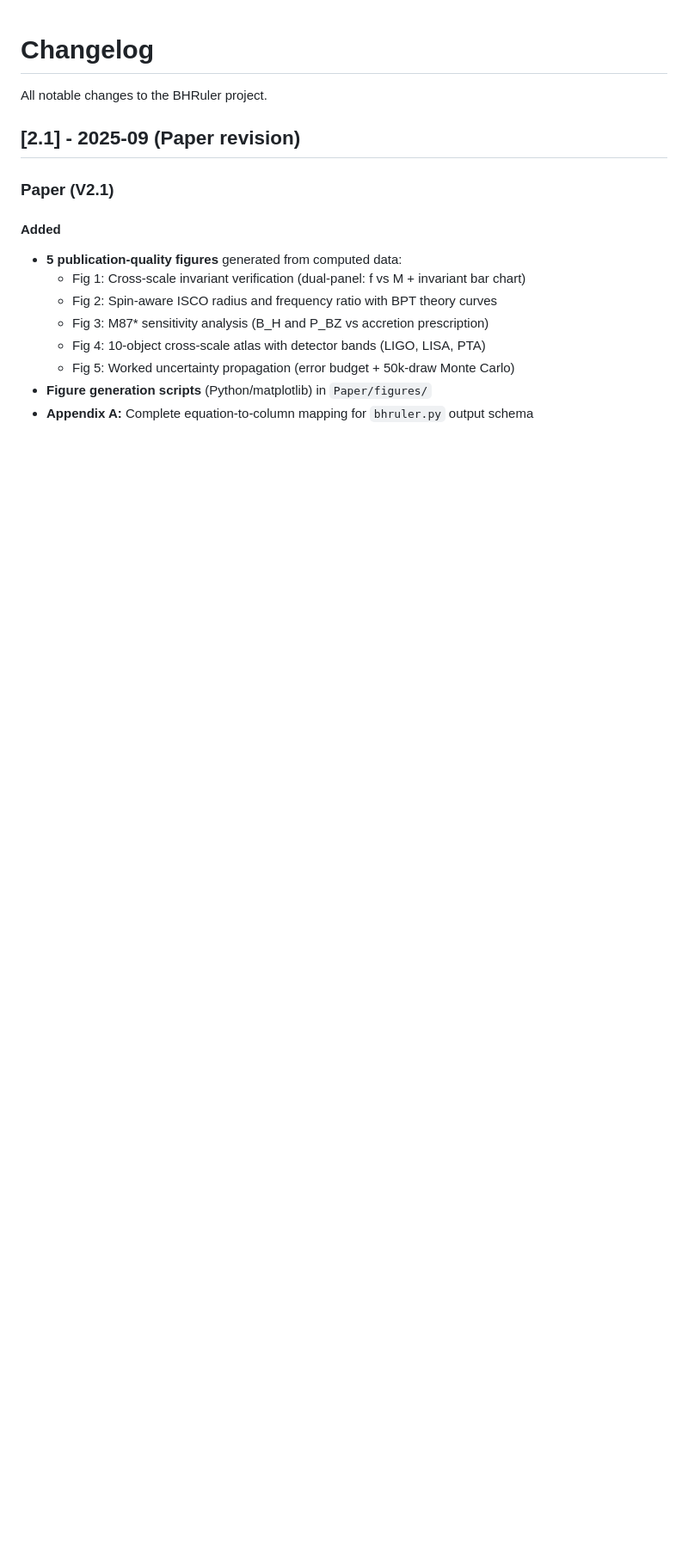
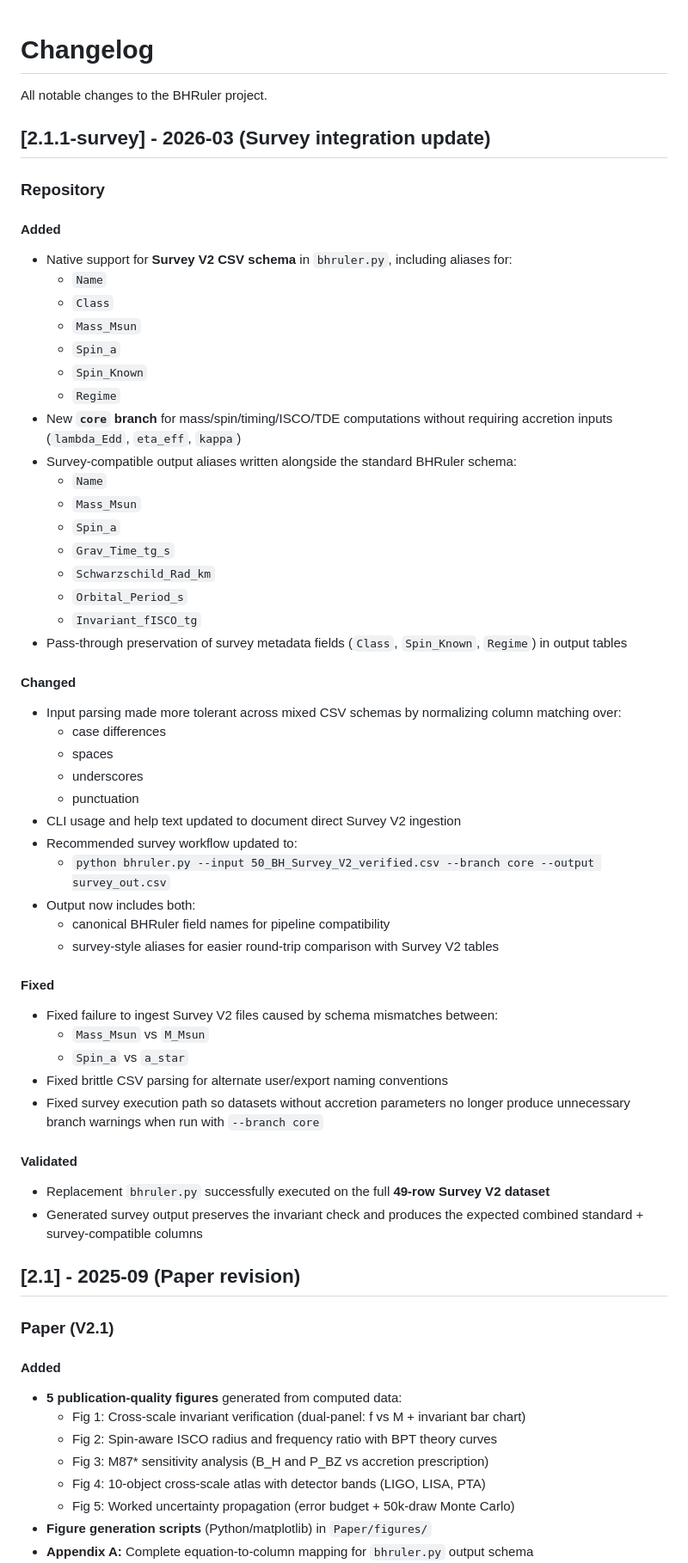
Before and after one commit to SNagy3/BHRuler, a Markdown page: CHANGELOG.md, the part around the change. Shown at 86% size. Rendered like a GitHub page; blank space fills up the shorter version.

```diff
--- a/CHANGELOG.md
+++ b/CHANGELOG.md
@@ -1,6 +1,53 @@
 # Changelog
 
 All notable changes to the BHRuler project.
+
+## [2.1.1-survey] - 2026-03 (Survey integration update)
+
+### Repository
+
+#### Added
+- Native support for **Survey V2 CSV schema** in `bhruler.py`, including aliases for:
+  - `Name`
+  - `Class`
+  - `Mass_Msun`
+  - `Spin_a`
+  - `Spin_Known`
+  - `Regime`
+- New **`core` branch** for mass/spin/timing/ISCO/TDE computations without requiring accretion inputs (`lambda_Edd`, `eta_eff`, `kappa`)
+- Survey-compatible output aliases written alongside the standard BHRuler schema:
+  - `Name`
+  - `Mass_Msun`
+  - `Spin_a`
+  - `Grav_Time_tg_s`
+  - `Schwarzschild_Rad_km`
+  - `Orbital_Period_s`
+  - `Invariant_fISCO_tg`
+- Pass-through preservation of survey metadata fields (`Class`, `Spin_Known`, `Regime`) in output tables
+
+#### Changed
+- Input parsing made more tolerant across mixed CSV schemas by normalizing column matching over:
+  - case differences
+  - spaces
+  - underscores
+  - punctuation
+- CLI usage and help text updated to document direct Survey V2 ingestion
+- Recommended survey workflow updated to:
+  - `python bhruler.py --input 50_BH_Survey_V2_verified.csv --branch core --output survey_out.csv`
+- Output now includes both:
+  - canonical BHRuler field names for pipeline compatibility
+  - survey-style aliases for easier round-trip comparison with Survey V2 tables
+
+#### Fixed
+- Fixed failure to ingest Survey V2 files caused by schema mismatches between:
+  - `Mass_Msun` vs `M_Msun`
+  - `Spin_a` vs `a_star`
+- Fixed brittle CSV parsing for alternate user/export naming conventions
+- Fixed survey execution path so datasets without accretion parameters no longer produce unnecessary branch warnings when run with `--branch core`
+
+#### Validated
+- Replacement `bhruler.py` successfully executed on the full **49-row Survey V2 dataset**
+- Generated survey output preserves the invariant check and produces the expected combined standard + survey-compatible columns
 
 ## [2.1] - 2025-09 (Paper revision)
 
```
